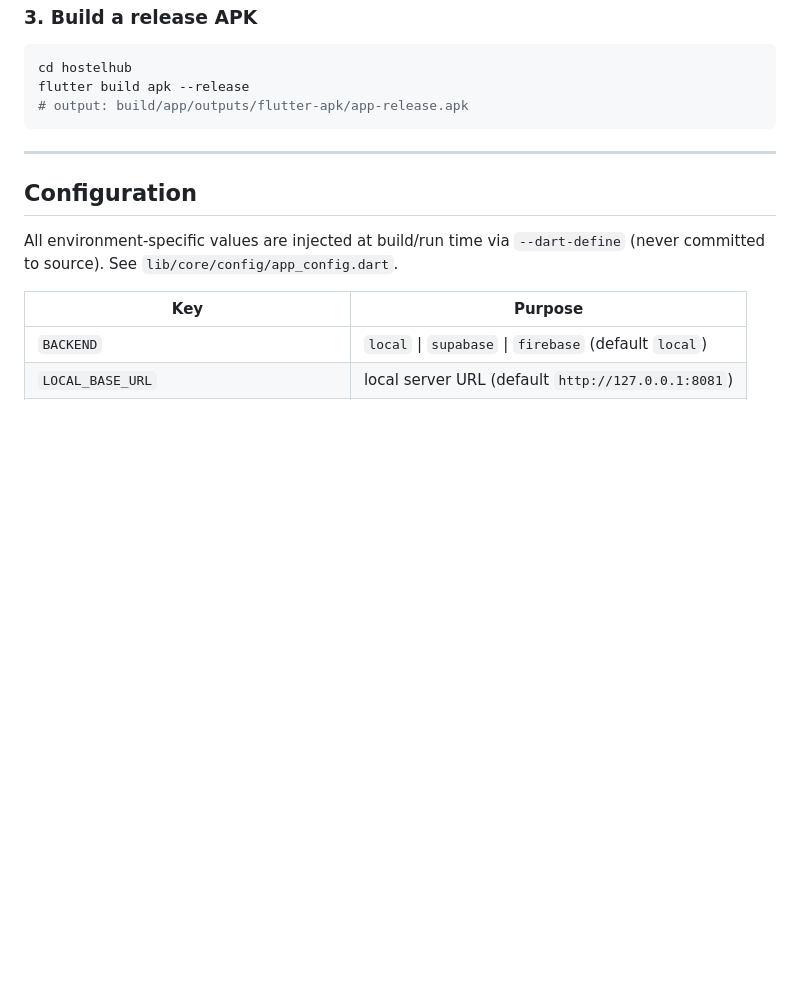
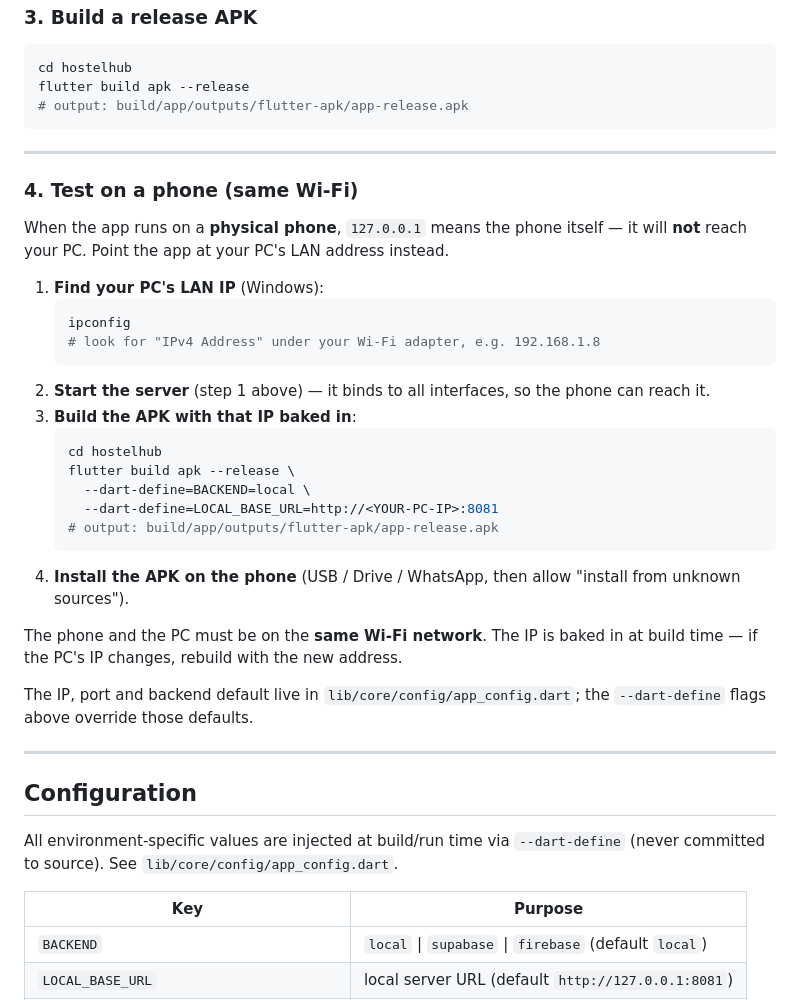
Before and after one commit to AanandAB/Hostelhub, a Markdown page: README.md, the part around the change. Rendered like a GitHub page; blank space fills up the shorter version.

Commit message:
docs: add phone/LAN testing + IP rebuild instructions

````diff
--- a/README.md
+++ b/README.md
@@ -148,6 +148,37 @@ flutter build apk --release
 
 ---
 
+### 4. Test on a phone (same Wi-Fi)
+
+When the app runs on a **physical phone**, `127.0.0.1` means the phone itself — it
+will **not** reach your PC. Point the app at your PC's LAN address instead.
+
+1. **Find your PC's LAN IP** (Windows):
+   ```bash
+   ipconfig
+   # look for "IPv4 Address" under your Wi-Fi adapter, e.g. 192.168.1.8
+   ```
+2. **Start the server** (step 1 above) — it binds to all interfaces, so the phone
+   can reach it.
+3. **Build the APK with that IP baked in**:
+   ```bash
+   cd hostelhub
+   flutter build apk --release \
+     --dart-define=BACKEND=local \
+     --dart-define=LOCAL_BASE_URL=http://<YOUR-PC-IP>:8081
+   # output: build/app/outputs/flutter-apk/app-release.apk
+   ```
+4. **Install the APK on the phone** (USB / Drive / WhatsApp, then allow
+   "install from unknown sources").
+
+The phone and the PC must be on the **same Wi-Fi network**. The IP is baked in at
+build time — if the PC's IP changes, rebuild with the new address.
+
+The IP, port and backend default live in `lib/core/config/app_config.dart`; the
+`--dart-define` flags above override those defaults.
+
+---
+
 ## Configuration
 
 All environment-specific values are injected at build/run time via `--dart-define`
````
